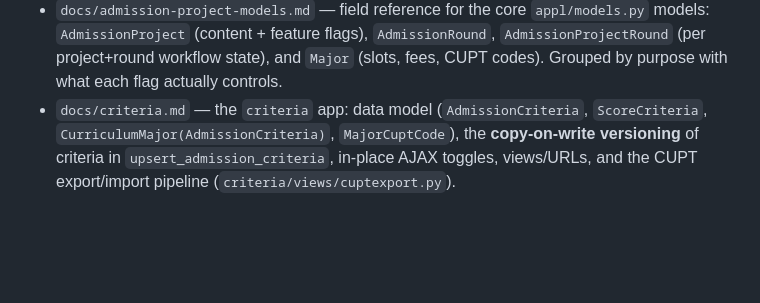
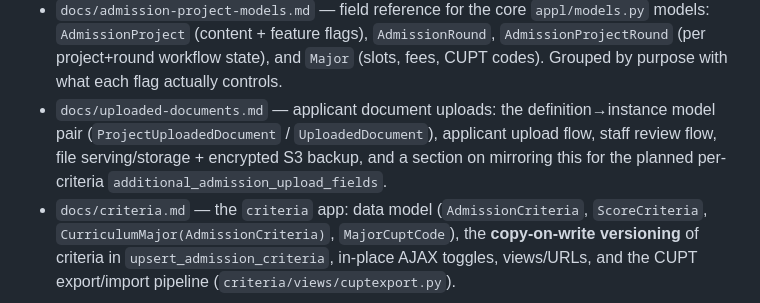
Before and after one commit to jittat/admapp, a Markdown page: CLAUDE.md, the part around the change. Rendered like a GitHub page; blank space fills up the shorter version.

```diff
--- a/CLAUDE.md
+++ b/CLAUDE.md
@@ -56,6 +56,11 @@ analyses):
   `AdmissionRound`, `AdmissionProjectRound` (per project+round workflow
   state), and `Major` (slots, fees, CUPT codes). Grouped by purpose with
   what each flag actually controls.
+- `docs/uploaded-documents.md` — applicant document uploads: the
+  definition→instance model pair (`ProjectUploadedDocument` /
+  `UploadedDocument`), applicant upload flow, staff review flow, file
+  serving/storage + encrypted S3 backup, and a section on mirroring this for
+  the planned per-criteria `additional_admission_upload_fields`.
 - `docs/criteria.md` — the `criteria` app: data model
   (`AdmissionCriteria`, `ScoreCriteria`, `CurriculumMajor(AdmissionCriteria)`,
   `MajorCuptCode`), the **copy-on-write versioning** of criteria in
```
Also changed, not shown: docs/uploaded-documents.md (added, +267 -0 lines).
